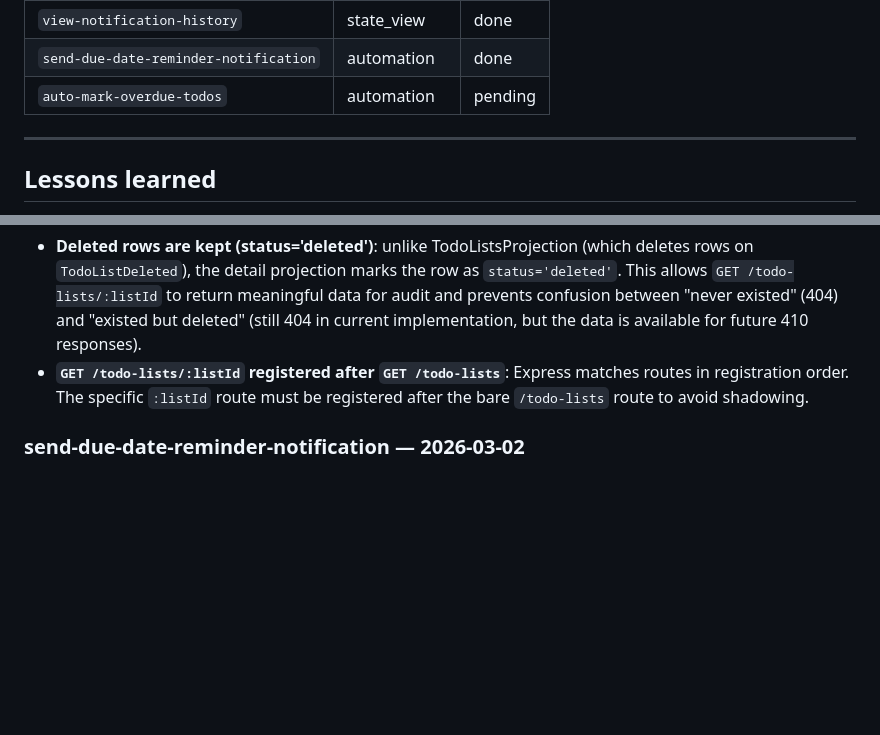
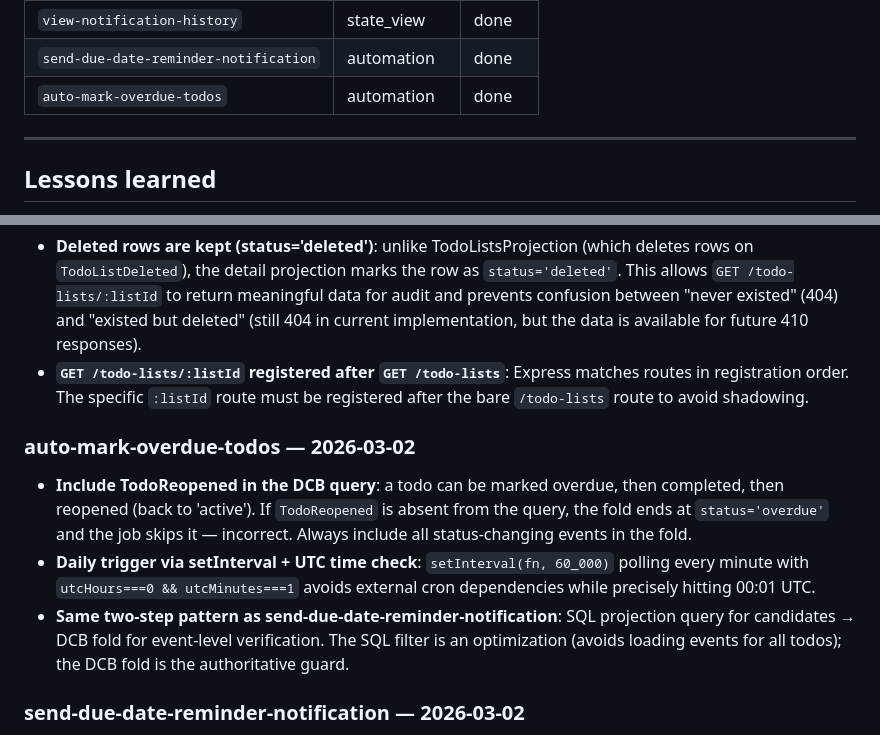
Before and after one commit to gnschenker/eventmodeling-skills, a Markdown page: .docs/PROGRESS.md, 2 parts joined by grey strips. Drawn GitHub-style; blank space fills up the shorter version.

Commit message:
docs(PROGRESS.md): mark auto-mark-overdue-todos done — all slices complete
Co-Authored-By: Claude Sonnet 4.6 <noreply@anthropic.com>

```diff
--- a/.docs/PROGRESS.md
+++ b/.docs/PROGRESS.md
@@ -29,7 +29,7 @@
 | `view-todo-detail` | state_view | done |
 | `view-notification-history` | state_view | done |
 | `send-due-date-reminder-notification` | automation | done |
-| `auto-mark-overdue-todos` | automation | pending |
+| `auto-mark-overdue-todos` | automation | done |
 
 ---
 
@@ -120,6 +120,11 @@ _Entries are added here after each slice is merged. Format:_
 - **Deleted rows are kept (status='deleted')**: unlike TodoListsProjection (which deletes rows on `TodoListDeleted`), the detail projection marks the row as `status='deleted'`. This allows `GET /todo-lists/:listId` to return meaningful data for audit and prevents confusion between "never existed" (404) and "existed but deleted" (still 404 in current implementation, but the data is available for future 410 responses).
 - **`GET /todo-lists/:listId` registered after `GET /todo-lists`**: Express matches routes in registration order. The specific `:listId` route must be registered after the bare `/todo-lists` route to avoid shadowing.
 
+### auto-mark-overdue-todos — 2026-03-02
+- **Include TodoReopened in the DCB query**: a todo can be marked overdue, then completed, then reopened (back to 'active'). If `TodoReopened` is absent from the query, the fold ends at `status='overdue'` and the job skips it — incorrect. Always include all status-changing events in the fold.
+- **Daily trigger via setInterval + UTC time check**: `setInterval(fn, 60_000)` polling every minute with `utcHours===0 && utcMinutes===1` avoids external cron dependencies while precisely hitting 00:01 UTC.
+- **Same two-step pattern as send-due-date-reminder-notification**: SQL projection query for candidates → DCB fold for event-level verification. The SQL filter is an optimization (avoids loading events for all todos); the DCB fold is the authoritative guard.
+
 ### send-due-date-reminder-notification — 2026-03-02
 - **Automation job pattern**: `job.js` exports `runJob({ pool, store, query })` — same dependency injection as handlers, fully testable without a running server. `server.js` schedules via `setInterval` and runs once on startup.
 - **`query` imported at server.js top level**: the DCB `query` builder is imported from `es-dcb-library` in `server.js` and passed to job deps. This avoids circular imports and keeps job.js free of infrastructure imports.
```
